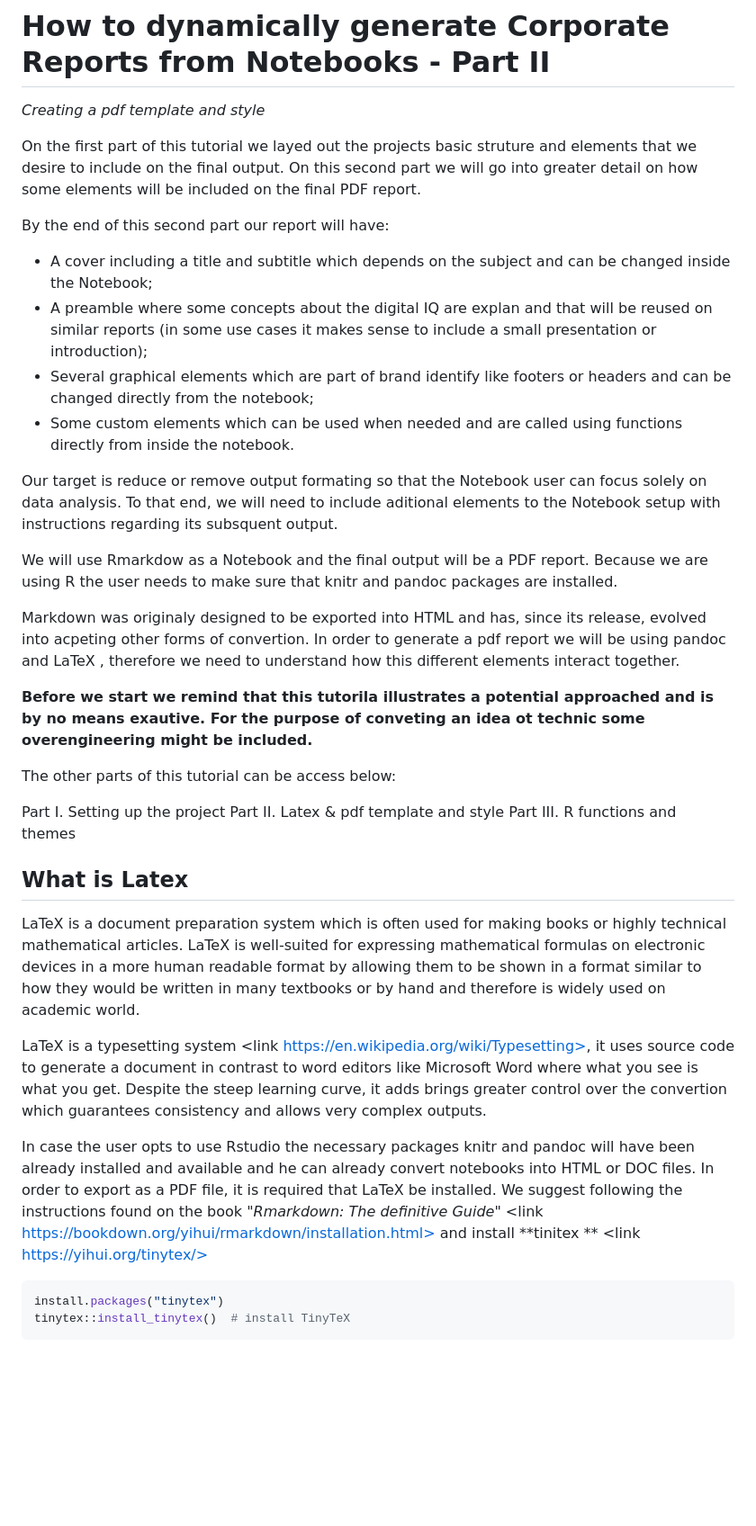
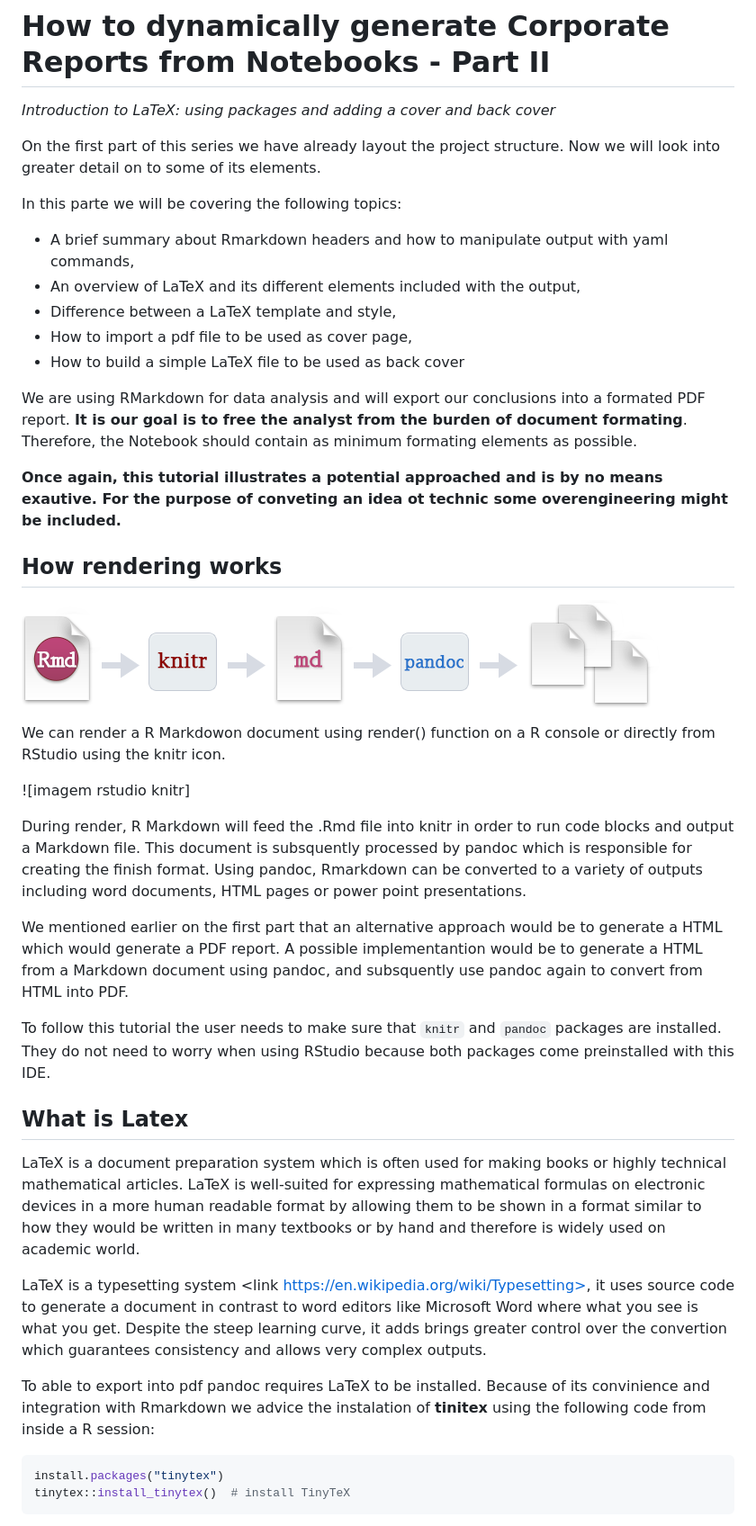
Before and after one commit to pmags/MathMarketing_AutoReport_Tutorial, a Markdown page: t2.md, the part around the change printed below. Shown: that part at 90% size. Rendered like a GitHub page; pictures changed too: images/rmarkdownflow.png (added); blank space fills up the shorter version.

Commit message:
included part II

````diff
--- a/t2.md
+++ b/t2.md
@@ -1,28 +1,32 @@
 # How to dynamically generate Corporate Reports from Notebooks - Part II
-*Creating a pdf template and style*
+*Introduction to LaTeX: using packages and adding a cover and back cover*
 
-On the first part of this tutorial we layed out the projects basic struture and elements that we desire to include on the final output. On this second part we will go into greater detail on how some elements will be included on the final PDF report.
+On the first part of this series we have already layout the project structure. Now we will look into greater detail on to some of its elements.
 
-By the end of this second part our report will have:
+In this parte we will be covering the following topics:
+- A brief summary about Rmarkdown headers and how to manipulate output with yaml commands,
+- An overview of LaTeX and its different elements included with the output,
+- Difference between a LaTeX template and style,
+- How to import a pdf file to be used as cover page,
+- How to build a simple LaTeX file to be used as back cover
 
-- A cover including a title and subtitle which depends on the subject and can be changed inside the Notebook;
-- A preamble where some concepts about the digital IQ are explan and that will be reused on similar reports (in some use cases it makes sense to include a small presentation or introduction);
-- Several graphical elements which are part of brand identify like footers or headers and can be changed directly from the notebook;
-- Some custom elements which can be used when needed and are called using functions directly from inside the notebook.
+We are using RMarkdown <link> for data analysis and will export our conclusions into a formated PDF report. **It is our goal is to free the analyst from the burden of document formating**. Therefore, the Notebook should contain as minimum formating elements as possible.
 
-Our target is reduce or remove output formating so that the Notebook user can focus solely on data analysis. To that end, we will need to include aditional elements to the Notebook setup with instructions regarding its subsquent output.
+**Once again, this tutorial illustrates a potential approached and is by no means exautive. For the purpose of conveting an idea ot technic some overengineering might be included.**
 
-We will use Rmarkdow <link> as a Notebook and the final output will be a PDF report. Because we are using R the user needs to make sure that knitr and pandoc packages are installed.
+## How rendering works
 
-Markdown was originaly designed to be exported into HTML and has, since its release, evolved into acpeting other forms of convertion. In order to generate a pdf report we will be using pandoc <link> and LaTeX <link>, therefore we need to understand how this different elements interact together.
+![alt](images/rmarkdownflow.png)
 
-**Before we start we remind that this tutorila illustrates a potential approached and is by no means exautive. For the purpose of conveting an idea ot technic some overengineering might be included.**
+We can render a R Markdowon document using render() function on a R console or directly from RStudio using the knitr icon.
 
-The other parts of this tutorial can be access below:
+![imagem rstudio knitr]
 
-Part I. Setting up the project <link>
-Part II. Latex & pdf template and style <link>
-Part III. R functions and themes <link>
+During render, R Markdown will feed the .Rmd file into knitr in order to run code blocks and output a Markdown file. This document is subsquently processed by pandoc which is responsible for creating the finish format. Using pandoc, Rmarkdown can be converted to a variety of outputs including word documents, HTML pages or power point presentations.
+
+We mentioned earlier on the first part that an alternative approach would be to generate a HTML which would generate a PDF report. A possible implementantion would be to generate a HTML from a Markdown document using pandoc, and subsquently use pandoc again to convert from HTML into PDF.
+
+To follow this tutorial the user needs to make sure that `knitr` and `pandoc` packages are installed. They do not need to worry when using RStudio because both packages come preinstalled with this IDE.
 
 ## What is Latex
 
@@ -30,7 +34,7 @@ LaTeX is a document preparation system which is often used for making books or h
 
 LaTeX is a typesetting system <link https://en.wikipedia.org/wiki/Typesetting>, it uses source code to generate a document in contrast to word editors like Microsoft Word where what you see is what you get. Despite the steep learning curve, it adds brings greater control over the convertion which guarantees consistency and allows very complex outputs.
 
-In case the user opts to use Rstudio the necessary packages knitr and pandoc will have been already installed and available and he can already convert notebooks into HTML or DOC files. In order to export as a PDF file, it is required that LaTeX be installed. We suggest following the instructions found on the book *"Rmarkdown: The definitive Guide"* <link https://bookdown.org/yihui/rmarkdown/installation.html> and install **tinitex ** <link https://yihui.org/tinytex/>
+To able to export into pdf pandoc requires LaTeX to be installed. Because of its convinience and integration with Rmarkdown we advice the instalation of **tinitex** using the following code from inside a R session:
 
 ```r
 install.packages("tinytex")
````
Also changed, not shown: other parts of t2.md (+92 -44 lines), 4 other files.
